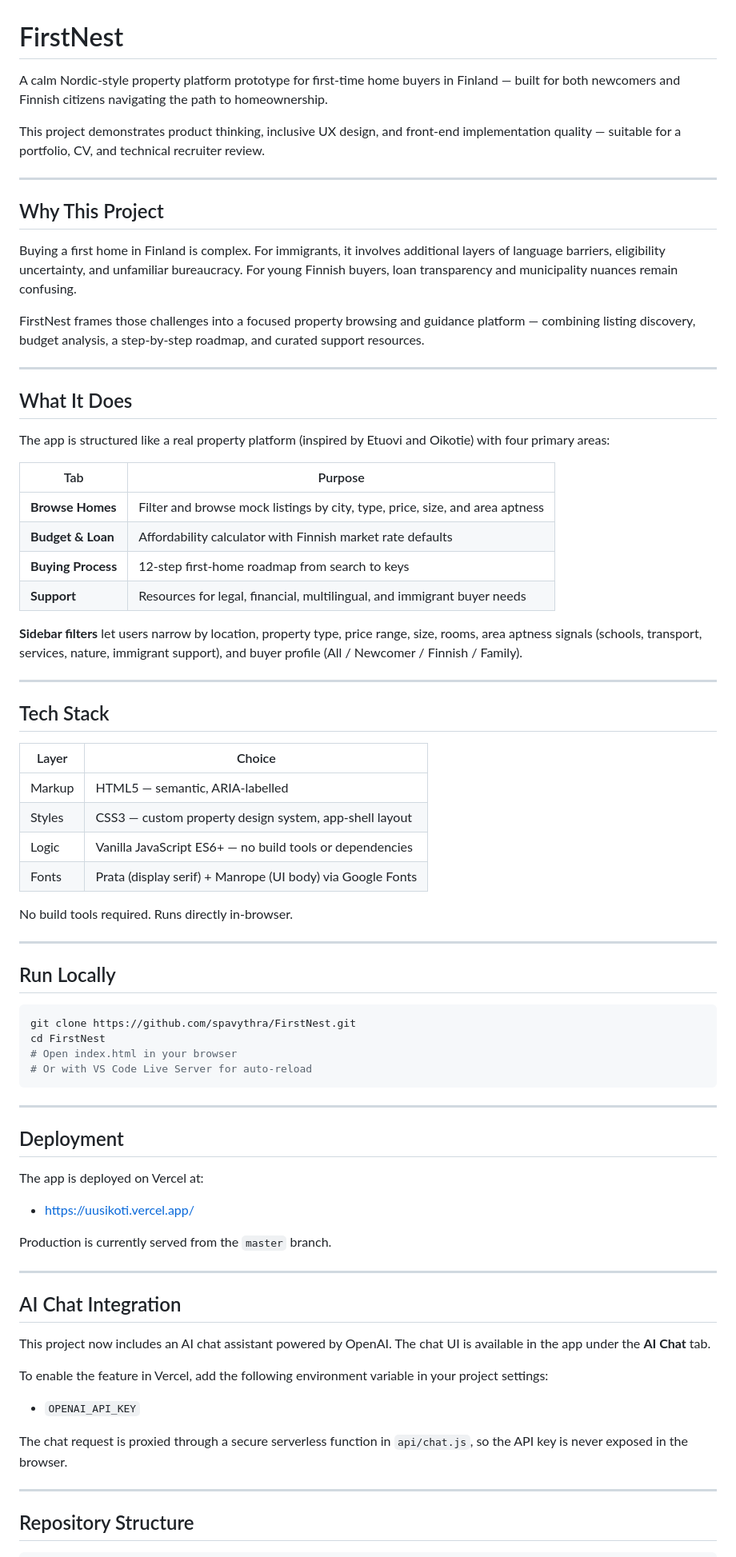
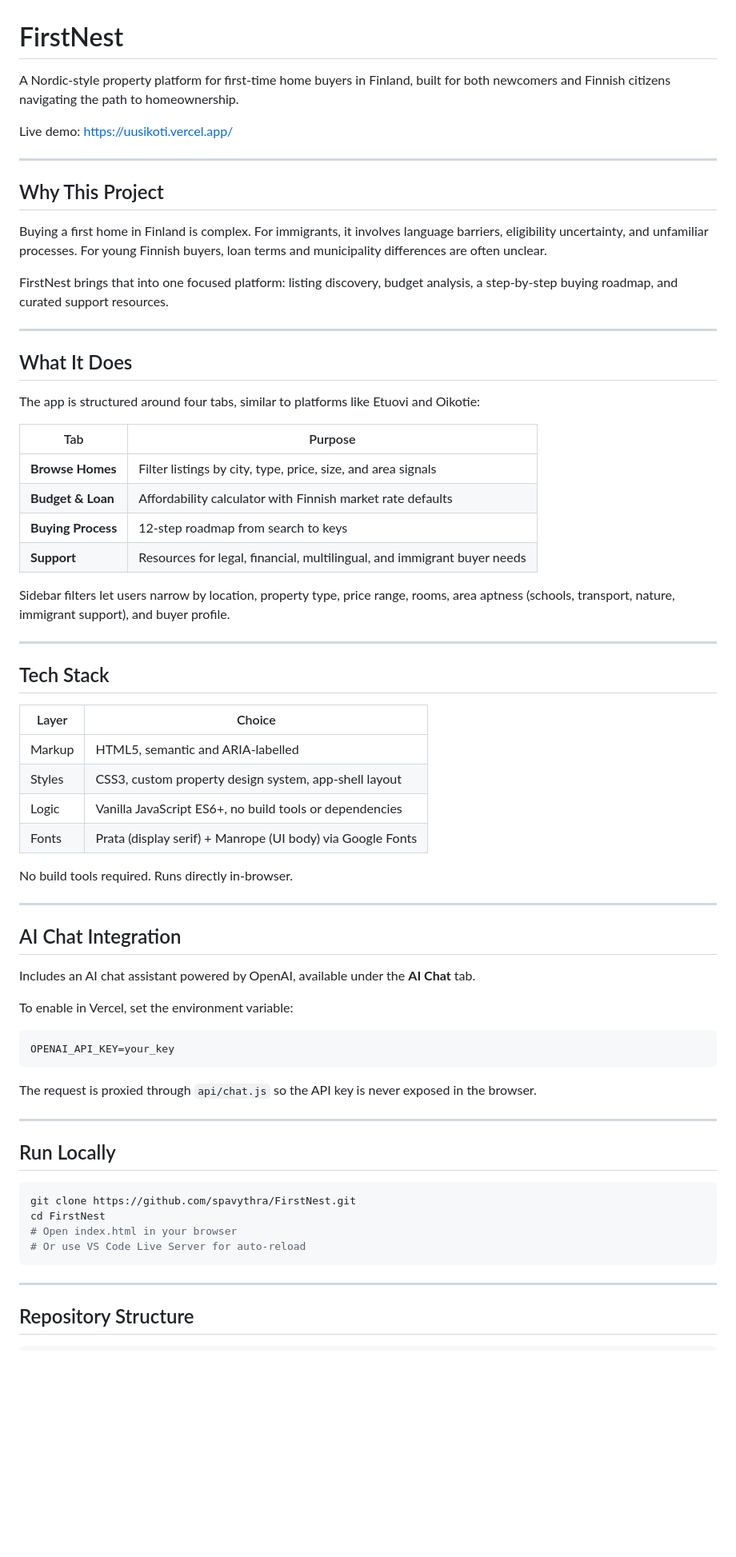
Before and after one commit to spavythra/FirstNest, a Markdown page: README.md, the part around one of its changes. Shown at 80% size. GitHub-like rendering; blank space fills up the shorter version.

Commit message:
Remove em dashes, drop all-unchecked roadmap, add AI chat section

````diff
--- a/README.md
+++ b/README.md
@@ -1,31 +1,31 @@
 # FirstNest
 
-A calm Nordic-style property platform prototype for first-time home buyers in Finland — built for both newcomers and Finnish citizens navigating the path to homeownership.
+A Nordic-style property platform for first-time home buyers in Finland, built for both newcomers and Finnish citizens navigating the path to homeownership.
 
-This project demonstrates product thinking, inclusive UX design, and front-end implementation quality — suitable for a portfolio, CV, and technical recruiter review.
+Live demo: https://uusikoti.vercel.app/
 
 ---
 
 ## Why This Project
 
-Buying a first home in Finland is complex. For immigrants, it involves additional layers of language barriers, eligibility uncertainty, and unfamiliar bureaucracy. For young Finnish buyers, loan transparency and municipality nuances remain confusing.
+Buying a first home in Finland is complex. For immigrants, it involves language barriers, eligibility uncertainty, and unfamiliar processes. For young Finnish buyers, loan terms and municipality differences are often unclear.
 
-FirstNest frames those challenges into a focused property browsing and guidance platform — combining listing discovery, budget analysis, a step-by-step roadmap, and curated support resources.
+FirstNest brings that into one focused platform: listing discovery, budget analysis, a step-by-step buying roadmap, and curated support resources.
 
 ---
 
 ## What It Does
 
-The app is structured like a real property platform (inspired by Etuovi and Oikotie) with four primary areas:
+The app is structured around four tabs, similar to platforms like Etuovi and Oikotie:
 
 | Tab | Purpose |
 |---|---|
-| **Browse Homes** | Filter and browse mock listings by city, type, price, size, and area aptness |
+| **Browse Homes** | Filter listings by city, type, price, size, and area signals |
 | **Budget & Loan** | Affordability calculator with Finnish market rate defaults |
-| **Buying Process** | 12-step first-home roadmap from search to keys |
+| **Buying Process** | 12-step roadmap from search to keys |
 | **Support** | Resources for legal, financial, multilingual, and immigrant buyer needs |
 
-**Sidebar filters** let users narrow by location, property type, price range, size, rooms, area aptness signals (schools, transport, services, nature, immigrant support), and buyer profile (All / Newcomer / Finnish / Family).
+Sidebar filters let users narrow by location, property type, price range, rooms, area aptness (schools, transport, nature, immigrant support), and buyer profile.
 
 ---
 
@@ -33,12 +33,26 @@ The app is structured like a real property platform (inspired by Etuovi and Oiko
 
 | Layer | Choice |
 |---|---|
-| Markup | HTML5 — semantic, ARIA-labelled |
-| Styles | CSS3 — custom property design system, app-shell layout |
-| Logic | Vanilla JavaScript ES6+ — no build tools or dependencies |
+| Markup | HTML5, semantic and ARIA-labelled |
+| Styles | CSS3, custom property design system, app-shell layout |
+| Logic | Vanilla JavaScript ES6+, no build tools or dependencies |
 | Fonts | Prata (display serif) + Manrope (UI body) via Google Fonts |
 
 No build tools required. Runs directly in-browser.
+
+---
+
+## AI Chat Integration
+
+Includes an AI chat assistant powered by OpenAI, available under the **AI Chat** tab.
+
+To enable in Vercel, set the environment variable:
+
+```
+OPENAI_API_KEY=your_key
+```
+
+The request is proxied through `api/chat.js` so the API key is never exposed in the browser.
 
 ---
 
@@ -48,30 +62,8 @@ No build tools required. Runs directly in-browser.
 git clone https://github.com/spavythra/FirstNest.git
 cd FirstNest
 # Open index.html in your browser
-# Or with VS Code Live Server for auto-reload
+# Or use VS Code Live Server for auto-reload
 ```
-
----
-
-## Deployment
-
-The app is deployed on Vercel at:
-
-- https://uusikoti.vercel.app/
-
-Production is currently served from the `master` branch.
-
----
-
-## AI Chat Integration
-
-This project now includes an AI chat assistant powered by OpenAI. The chat UI is available in the app under the **AI Chat** tab.
-
-To enable the feature in Vercel, add the following environment variable in your project settings:
-
-- `OPENAI_API_KEY`
-
-The chat request is proxied through a secure serverless function in `api/chat.js`, so the API key is never exposed in the browser.
 
 ---
 
````
Also changed, not shown: other parts of README.md (+13 -23 lines).
